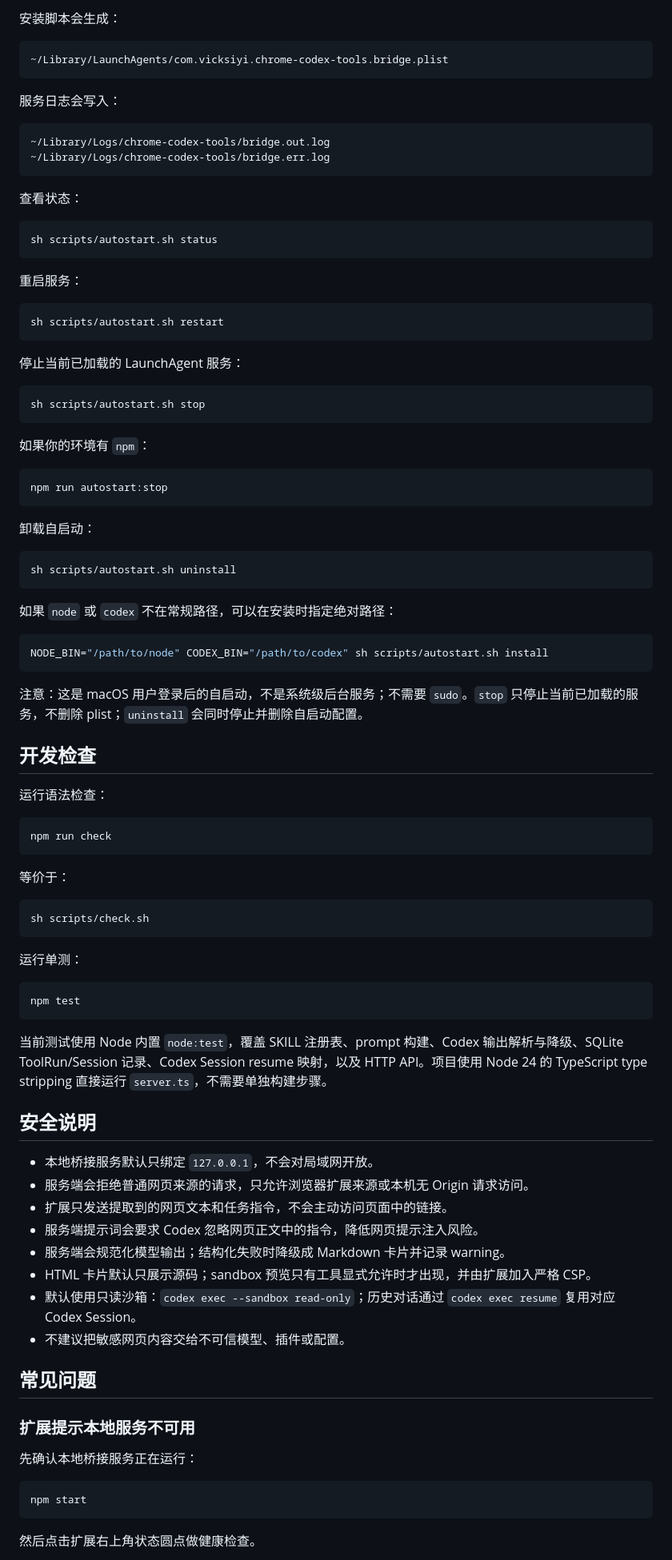
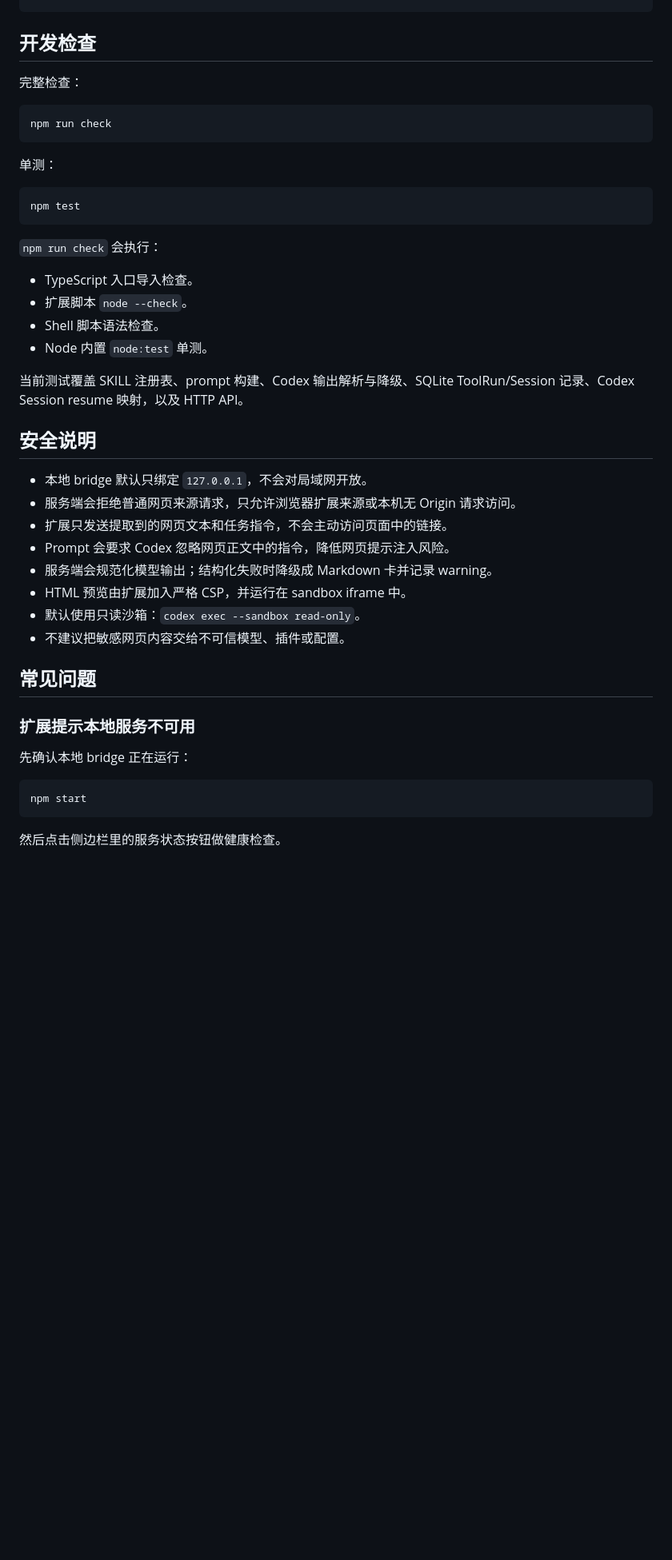
Before and after one commit to vicksiyi/chrome-codex-tools, a Markdown page: README.md, the part around one of its changes. Shown at 80% size. Drawn GitHub-style; blank space fills up the shorter version.

````diff
--- a/README.md
+++ b/README.md
@@ -323,96 +315,46 @@ npm run autostart:install
-安装脚本会生成：
-
-```text
-~/Library/LaunchAgents/com.vicksiyi.chrome-codex-tools.bridge.plist
-```
-
-服务日志会写入：
-
-```text
-~/Library/Logs/chrome-codex-tools/bridge.out.log
-~/Library/Logs/chrome-codex-tools/bridge.err.log
-```
-
-查看状态：
-
-```bash
-sh scripts/autostart.sh status
-```
-
-重启服务：
-
-```bash
-sh scripts/autostart.sh restart
-```
-
-停止当前已加载的 LaunchAgent 服务：
-
-```bash
-sh scripts/autostart.sh stop
-```
-
-如果你的环境有 `npm`：
-
-```bash
-npm run autostart:stop
-```
-
-卸载自启动：
-
-```bash
-sh scripts/autostart.sh uninstall
-```
-
-如果 `node` 或 `codex` 不在常规路径，可以在安装时指定绝对路径：
-
-```bash
-NODE_BIN="/path/to/node" CODEX_BIN="/path/to/codex" sh scripts/autostart.sh install
-```
-
-注意：这是 macOS 用户登录后的自启动，不是系统级后台服务；不需要 `sudo`。`stop` 只停止当前已加载的服务，不删除 plist；`uninstall` 会同时停止并删除自启动配置。
-
 ## 开发检查
 
-运行语法检查：
+完整检查：
 
 ```bash
 npm run check
 ```
 
-等价于：
-
-```bash
-sh scripts/check.sh
-```
-
-运行单测：
+单测：
 
 ```bash
 npm test
 ```
 
-当前测试使用 Node 内置 `node:test`，覆盖 SKILL 注册表、prompt 构建、Codex 输出解析与降级、SQLite ToolRun/Session 记录、Codex Session resume 映射，以及 HTTP API。项目使用 Node 24 的 TypeScript type stripping 直接运行 `server.ts`，不需要单独构建步骤。
+`npm run check` 会执行：
+
+- TypeScript 入口导入检查。
+- 扩展脚本 `node --check`。
+- Shell 脚本语法检查。
+- Node 内置 `node:test` 单测。
+
+当前测试覆盖 SKILL 注册表、prompt 构建、Codex 输出解析与降级、SQLite ToolRun/Session 记录、Codex Session resume 映射，以及 HTTP API。
 
 ## 安全说明
 
-- 本地桥接服务默认只绑定 `127.0.0.1`，不会对局域网开放。
-- 服务端会拒绝普通网页来源的请求，只允许浏览器扩展来源或本机无 Origin 请求访问。
+- 本地 bridge 默认只绑定 `127.0.0.1`，不会对局域网开放。
+- 服务端会拒绝普通网页来源请求，只允许浏览器扩展来源或本机无 Origin 请求访问。
 - 扩展只发送提取到的网页文本和任务指令，不会主动访问页面中的链接。
-- 服务端提示词会要求 Codex 忽略网页正文中的指令，降低网页提示注入风险。
-- 服务端会规范化模型输出；结构化失败时降级成 Markdown 卡片并记录 warning。
-- HTML 卡片默认只展示源码；sandbox 预览只有工具显式允许时才出现，并由扩展加入严格 CSP。
-- 默认使用只读沙箱：`codex exec --sandbox read-only`；历史对话通过 `codex exec resume` 复用对应 Codex Session。
+- Prompt 会要求 Codex 忽略网页正文中的指令，降低网页提示注入风险。
+- 服务端会规范化模型输出；结构化失败时降级成 Markdown 卡并记录 warning。
+- HTML 预览由扩展加入严格 CSP，并运行在 sandbox iframe 中。
+- 默认使用只读沙箱：`codex exec --sandbox read-only`。
 - 不建议把敏感网页内容交给不可信模型、插件或配置。
 
 ## 常见问题
 
 ### 扩展提示本地服务不可用
 
-先确认本地桥接服务正在运行：
+先确认本地 bridge 正在运行：
 
 ```bash
 npm start
 ```
 
-然后点击扩展右上角状态圆点做健康检查。
+然后点击侧边栏里的服务状态按钮做健康检查。
 
````
Also changed, not shown: other parts of README.md (+191 -195 lines), docs/assets/debug-page.png (added), docs/assets/side-panel.png (added).
